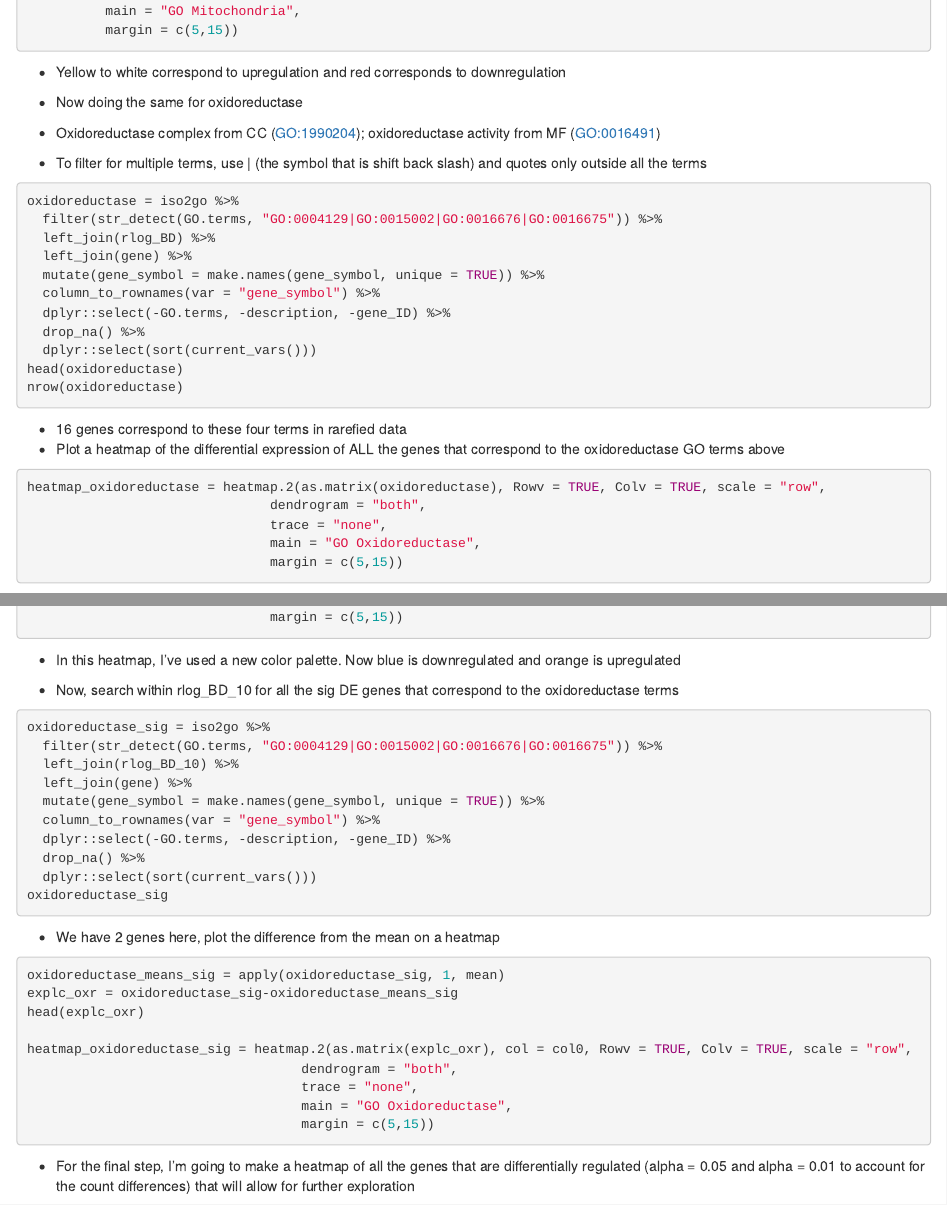
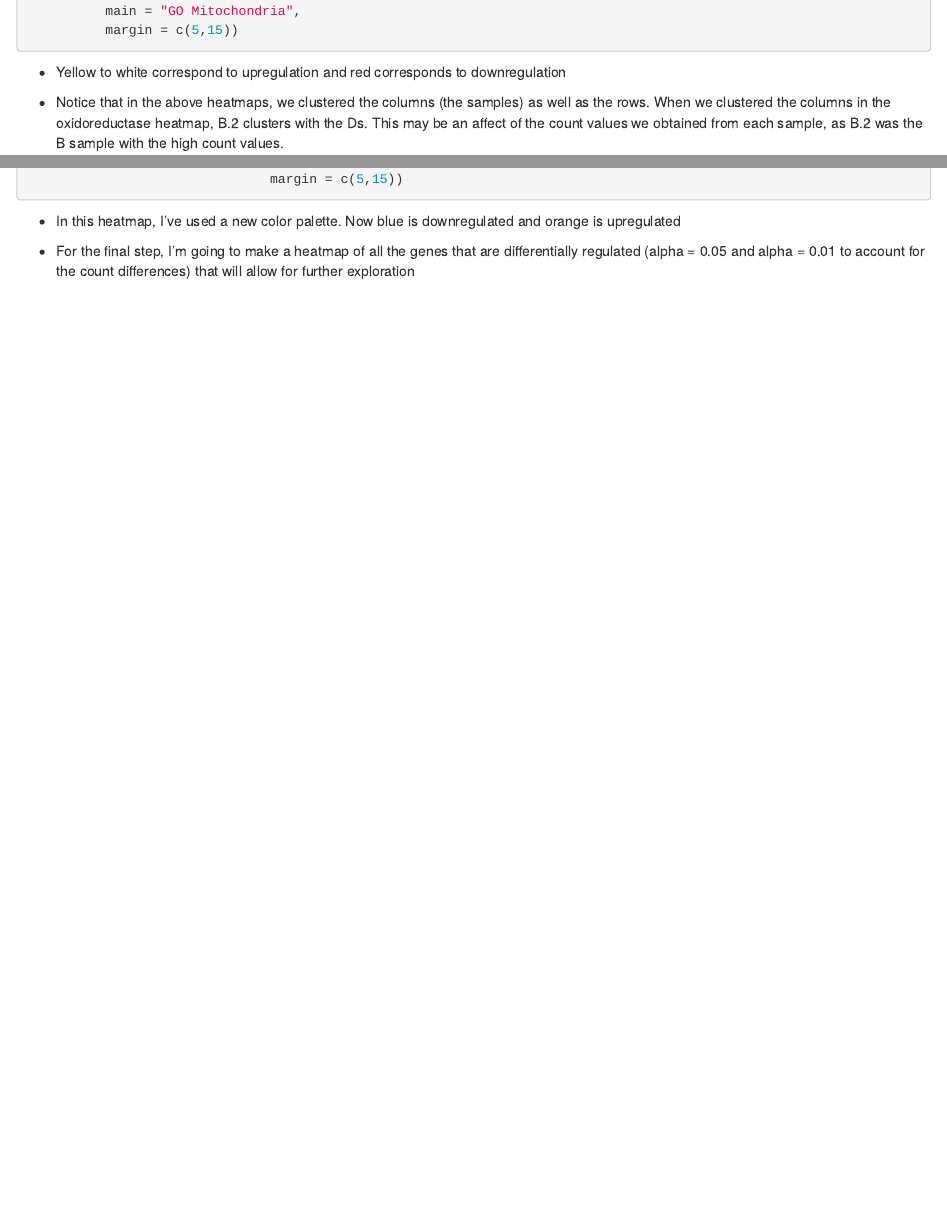
Before and after one commit to BU-BI586/Ofav_uptake_finalproj, an R Markdown document (O_fav_RMD_final_proj_MVI.Rmd): the page in a window 1100 px wide, from 14890 px down, and a second part further down, joined at a grey line. Rendered offline with R 4.5, knitr and Pandoc, with nearby package versions; some code elsewhere in the file could not run offline.

Commit message:
Took out all oxidoreductase stuff

````diff
--- a/O_fav_RMD_final_proj_MVI.Rmd
+++ b/O_fav_RMD_final_proj_MVI.Rmd
@@ -612,32 +613,6 @@ heatmap_mit = heatmap.2(as.matrix(mitochondria), Rowv = TRUE, Colv = FALSE, scal
 
 - Yellow to white correspond to upregulation and red corresponds to downregulation
 
-- Now doing the same for oxidoreductase
-- Oxidoreductase complex from CC (GO:1990204); oxidoreductase activity from MF (GO:0016491)
-- To filter for multiple terms, use | (the symbol that is shift back slash) and quotes only outside all the terms
-```{r,eval=FALSE}
-oxidoreductase = iso2go %>%
-  filter(str_detect(GO.terms, "GO:0004129|GO:0015002|GO:0016676|GO:0016675")) %>%
-  left_join(rlog_BD) %>%
-  left_join(gene) %>%
-  mutate(gene_symbol = make.names(gene_symbol, unique = TRUE)) %>%
-  column_to_rownames(var = "gene_symbol") %>%
-  dplyr::select(-GO.terms, -description, -gene_ID) %>%
-  drop_na() %>%
-  dplyr::select(sort(current_vars()))
-head(oxidoreductase)
-nrow(oxidoreductase)
-```
-- 16 genes correspond to these four terms in rarefied data
-- Plot a heatmap of the differential expression of ALL the genes that correspond to the oxidoreductase GO terms above
-```{r,eval=FALSE}
-heatmap_oxidoreductase = heatmap.2(as.matrix(oxidoreductase), Rowv = TRUE, Colv = TRUE, scale = "row",
-                               dendrogram = "both",
-                               trace = "none",
-                               main = "GO Oxidoreductase",
-                               margin = c(5,15))
-```
-
 - Notice that in the above heatmaps, we clustered the columns (the samples) as well as the rows. When we clustered the columns in the oxidoreductase heatmap, B.2 clusters with the Ds. This may be an affect of the count values we obtained from each sample, as B.2 was the B sample with the high count values.
 - One way to mitigate this is to take the means of the rows, subtract the mean from the original value, and plot the result instead of the original value
 - We'll also be filtering for only those genes that are significantly differentially expressed between recruits hosting D vs B
@@ -684,32 +659,6 @@ heatmap_GO_mit_sig = heatmap.2(as.matrix(explc_mit), col = col0, Rowv = TRUE, Co
 ```
 
 - In this heatmap, I've used a new color palette. Now blue is downregulated and orange is upregulated
-
-- Now, search within rlog_BD_10 for all the sig DE genes that correspond to the oxidoreductase terms
-```{r,eval=FALSE}
-oxidoreductase_sig = iso2go %>%
-  filter(str_detect(GO.terms, "GO:0004129|GO:0015002|GO:0016676|GO:0016675")) %>%
-  left_join(rlog_BD_10) %>%
-  left_join(gene) %>%
-  mutate(gene_symbol = make.names(gene_symbol, unique = TRUE)) %>%
-  column_to_rownames(var = "gene_symbol") %>%
-  dplyr::select(-GO.terms, -description, -gene_ID) %>%
-  drop_na() %>%
-  dplyr::select(sort(current_vars()))
-oxidoreductase_sig
-```
-- We have 2 genes here, plot the difference from the mean on a heatmap
-```{r,eval=FALSE}
-oxidoreductase_means_sig = apply(oxidoreductase_sig, 1, mean)
-explc_oxr = oxidoreductase_sig-oxidoreductase_means_sig
-head(explc_oxr)
-
-heatmap_oxidoreductase_sig = heatmap.2(as.matrix(explc_oxr), col = col0, Rowv = TRUE, Colv = TRUE, scale = "row",
-                                   dendrogram = "both",
-                                   trace = "none",
-                                   main = "GO Oxidoreductase",
-                                   margin = c(5,15))
-```
 
 - For the final step, I'm going to make a heatmap of all the genes that are differentially regulated (alpha = 0.05 and alpha = 0.01 to account for the count differences) that will allow for further exploration
 
````
Also changed, not shown: O_fav_RMD_final_proj_MVI.Rmd (3 more changed lines).
